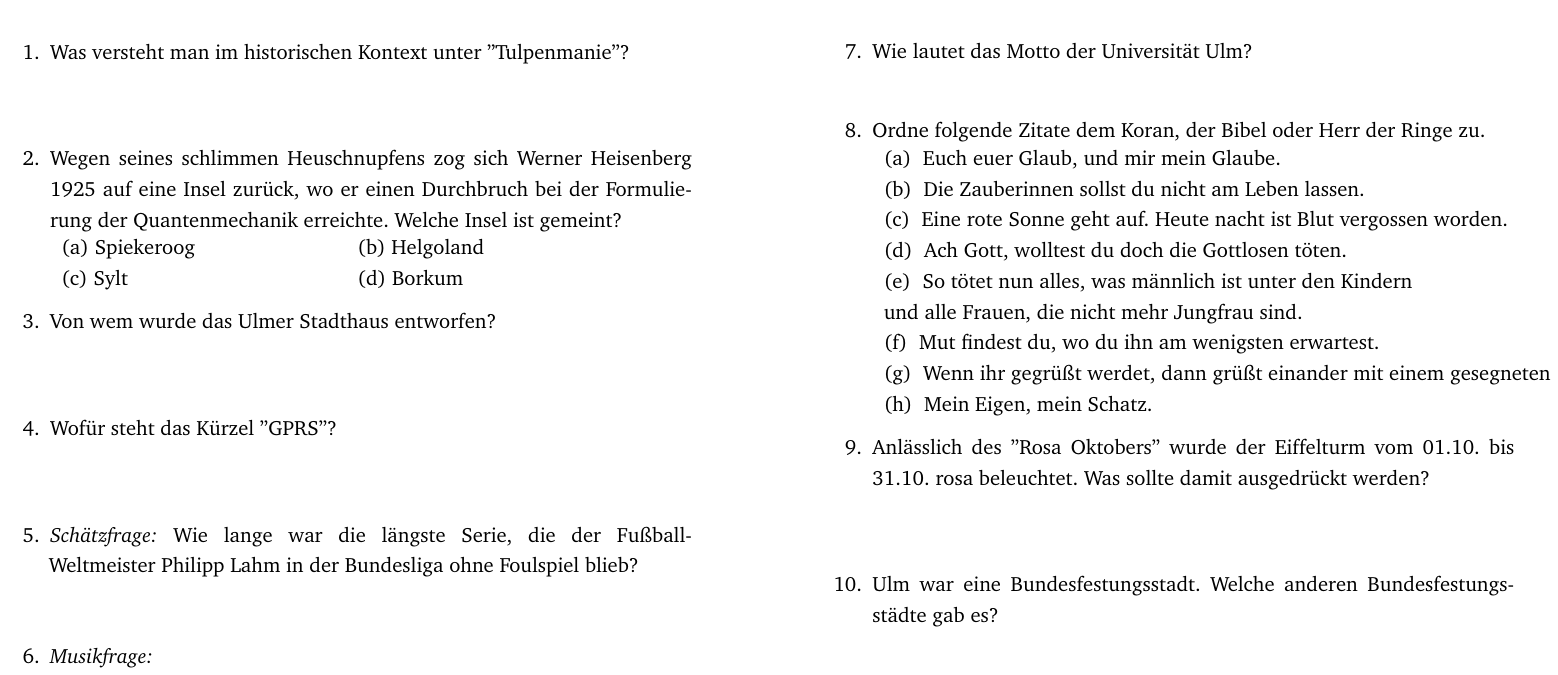
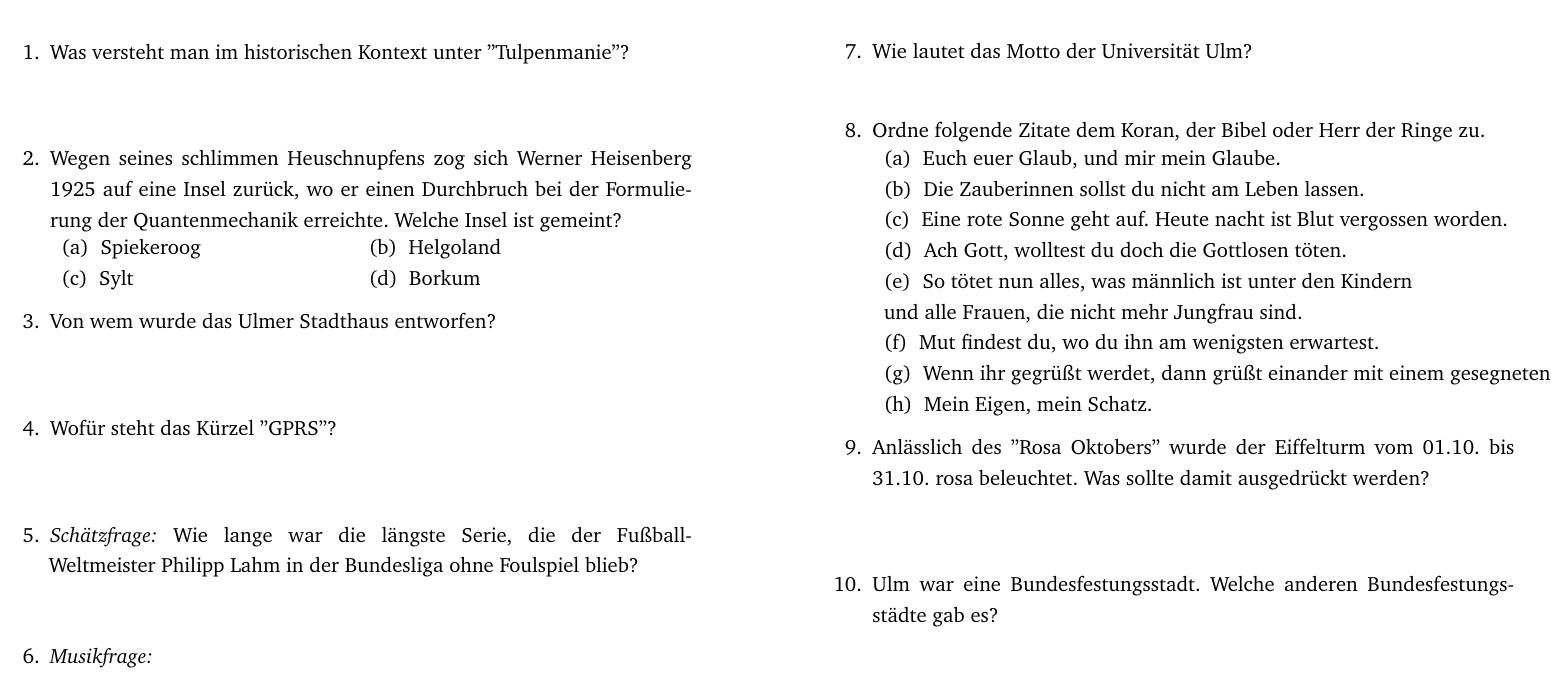
Before and after one commit to eneller/quiz.cls, a LaTeX problem sheet (example.tex): part of page 1 of 2, cut so that both start at the same text. Compiled offline with pdfLaTeX.

Commit message:
chore: clean up example.tex

```diff
--- a/example.tex
+++ b/example.tex
@@ -6,8 +6,8 @@
 \qitem{Was versteht man im historischen Kontext unter ''Tulpenmanie''?}
     \begin{qlenum}{Wegen seines schlimmen Heuschnupfens zog sich Werner Heisenberg 1925 auf eine Insel zurück,
         wo er einen Durchbruch bei der Formulierung der Quantenmechanik erreichte. Welche Insel ist gemeint?}
-       (a) Spiekeroog  \hspace{2.5cm} & (b) Helgoland \\
-       (c) Sylt & (d) Borkum  \\
+        \qlitem{Spiekeroog}  \hspace{2.5cm} &  \qlitem{Helgoland} \\
+        \qlitem{Sylt} &  \qlitem{Borkum}  \\
     \end{qlenum}
 \qitem{Von wem wurde das Ulmer Stadthaus entworfen?}
 \qitem{Wofür steht das Kürzel ''GPRS''?}
```
